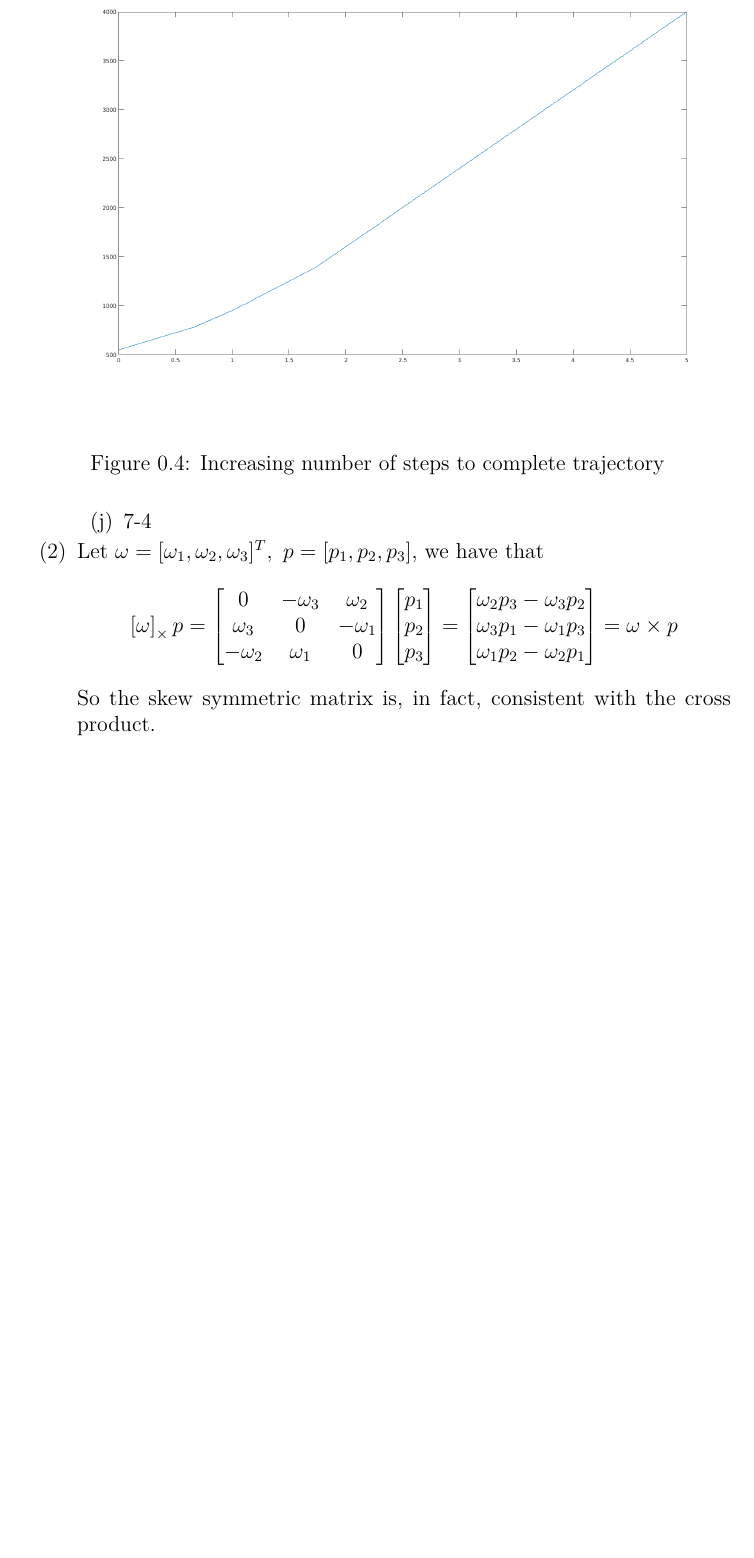
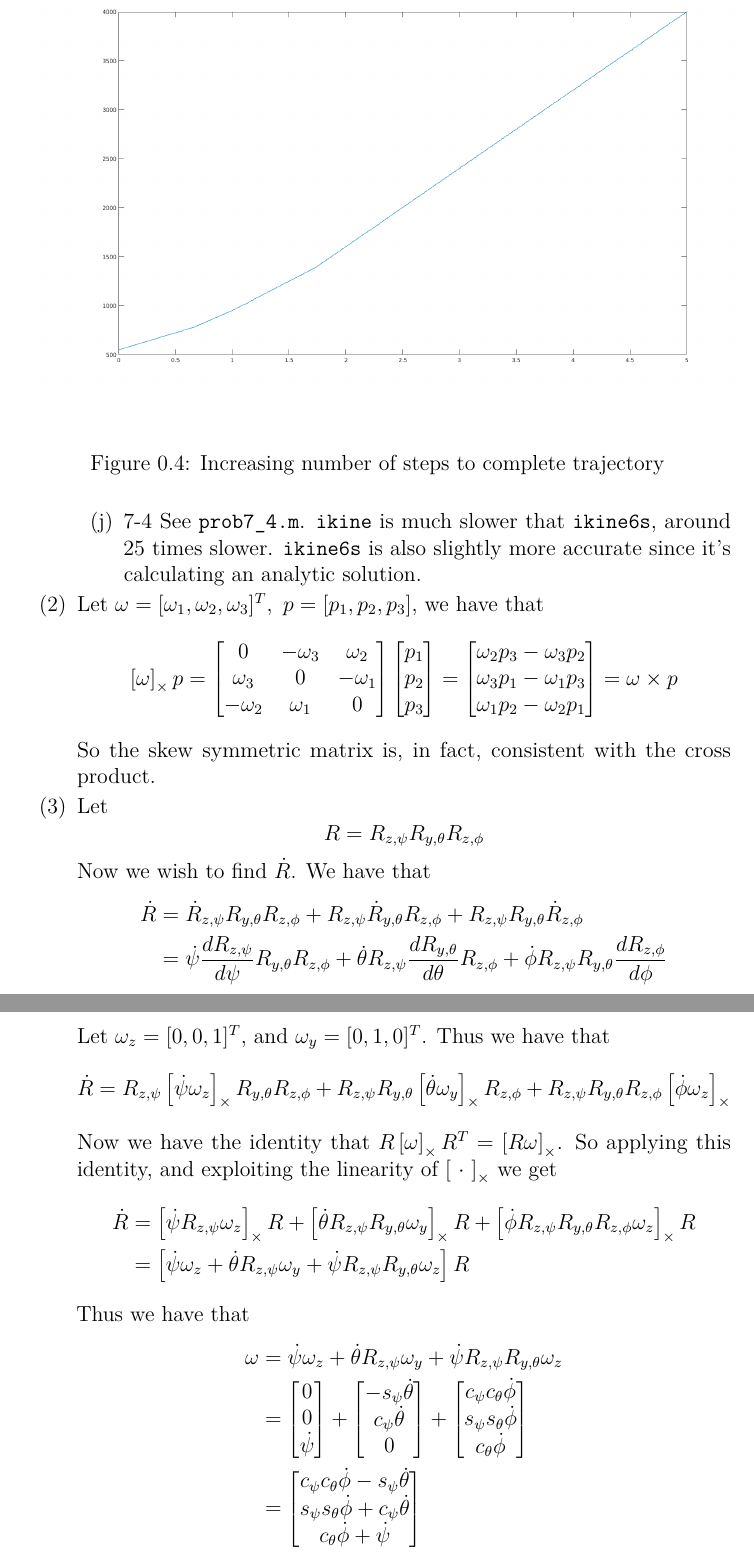
Before and after one commit to DevonMorris/Robotics, a LaTeX problem sheet (hw/hw5/hw5.tex): part of page 6 of 6 before the commit and two parts of pages 6 and 7 of 7 after it, the two joined at a grey line, cut so that both start at the same text, the shorter picture padded with empty space. Compiled offline with pdfLaTeX.

Commit message:
finished hw 5

```diff
--- a/hw/hw5/hw5.tex
+++ b/hw/hw5/hw5.tex
@@ -133,7 +133,7 @@
             \label{}
             \caption{Increasing number of steps to complete trajectory}
        \end{figure}
-       \part{7-4}
+       \part{7-4} See \texttt{prob7\_4.m}. \texttt{ikine} is much slower that \texttt{ikine6s}, around 25 times slower. \texttt{ikine6s} is also slightly more accurate since it's calculating an analytic solution.
     \end{parts}
     \part
     Let $\omega = [\omega_1, \omega_2, \omega_3]^T,\ p = [p_1, p_2, p_3]$, we have that
@@ -159,5 +159,56 @@
         \omega \times p
     \]
     So the skew symmetric matrix is, in fact, consistent with the cross product.
+    \part
+    Let
+    \[
+      R = R_{z,\psi}R_{y,\theta}R_{z, \phi}
+    \]
+    Now we wish to find $\dot{R}$. We have that
+    \[
+      \begin{aligned}
+        \dot{R} &= \dot{R}_{z,\psi}R_{y,\theta}R_{z,\phi} + R_{z,\psi}\dot{R}_{y,\theta}R_{z,\phi} + R_{z,\psi}R_{y,\theta}\dot{R}_{z,\phi} \\
+                &= \dot{\psi}\frac{dR_{z,\psi}}{d\psi}R_{y,\theta}R_{z,\phi} +  \dot{\theta}R_{z,\psi}\frac{dR_{y,\theta}}{d\theta}R_{z,\phi} + \dot{\phi}R_{z,\psi}R_{y,\theta}\frac{dR_{z,\phi}}{d\phi}
+      \end{aligned}
+    \]
+    Let $\omega_z = [0, 0, 1]^T$, and $\omega_y = [0, 1, 0]^T$. Thus we have that
+    \[
+      \dot{R} = R_{z,\psi} \left[ \dot{\psi}\omega_z \right]_{\times}R_{y,\theta}R_{z,\phi} +
+      R_{z,\psi}R_{y,\theta} \left[ \dot{\theta}\omega_y \right]_{\times}R_{z,\phi} + R_{z,\psi}R_{y,\theta}R_{z,\phi} \left[ \dot{\phi} \omega_z \right]_{\times}
+    \]
+    Now we have the identity that $R \left[ \omega \right]_{\times}R^T = \left[ R\omega \right]_{\times}$. So applying this identity, and exploiting the linearity of $ \left[\ \cdot\ \right]_{\times}$ we get
+    \[
+      \begin{aligned}
+        \dot{R} &= \left[ \dot{\psi}R_{z,\psi}\omega_z \right]_{\times}R + \left[ \dot{\theta}R_{z,\psi}R_{y,\theta} \omega_y\right]_{\times}R + \left[ \dot{\phi} R_{z,\psi}R_{y,\theta}R_{z, \phi}\omega_z\right]_{\times}R \\
+                &= \left[ \dot{\psi} \omega_z + \dot{\theta}R_{z,\psi}\omega_y + \dot{\psi}R_{z,\psi}R_{y,\theta}\omega_z \right] R
+       \end{aligned}
+     \]
+     Thus we have that
+     \[
+       \begin{aligned}
+         \omega &= \dot{\psi} \omega_z + \dot{\theta}R_{z,\psi}\omega_y + \dot{\psi}R_{z,\psi}R_{y,\theta}\omega_z  \\
+          &= \begin{bmatrix}
+           0 \\
+           0 \\
+           \dot{\psi}
+          \end{bmatrix} +
+          \begin{bmatrix}
+            - s_{\psi} \dot{\theta} \\
+            c_{\psi} \dot{\theta} \\
+            0
+          \end{bmatrix} +
+          \begin{bmatrix}
+            c_{\psi}c_{\theta}\dot{\phi} \\
+            s_{\psi}s_{\theta}\dot{\phi} \\
+            c_{\theta}\dot{\phi}
+          \end{bmatrix} \\
+          &=
+          \begin{bmatrix}
+            c_{\psi}c_{\theta}\dot{\phi} - s_{\psi}\dot{\theta} \\
+            s_{\psi}s_{\theta}\dot{\phi} + c_{\psi}\dot{\theta} \\
+            c_{\theta}\dot{\phi} + \dot{\psi}
+          \end{bmatrix}
+       \end{aligned}
+     \]
 \end{parts}
 \end{document}
```
Also changed, not shown: 1 other file.
